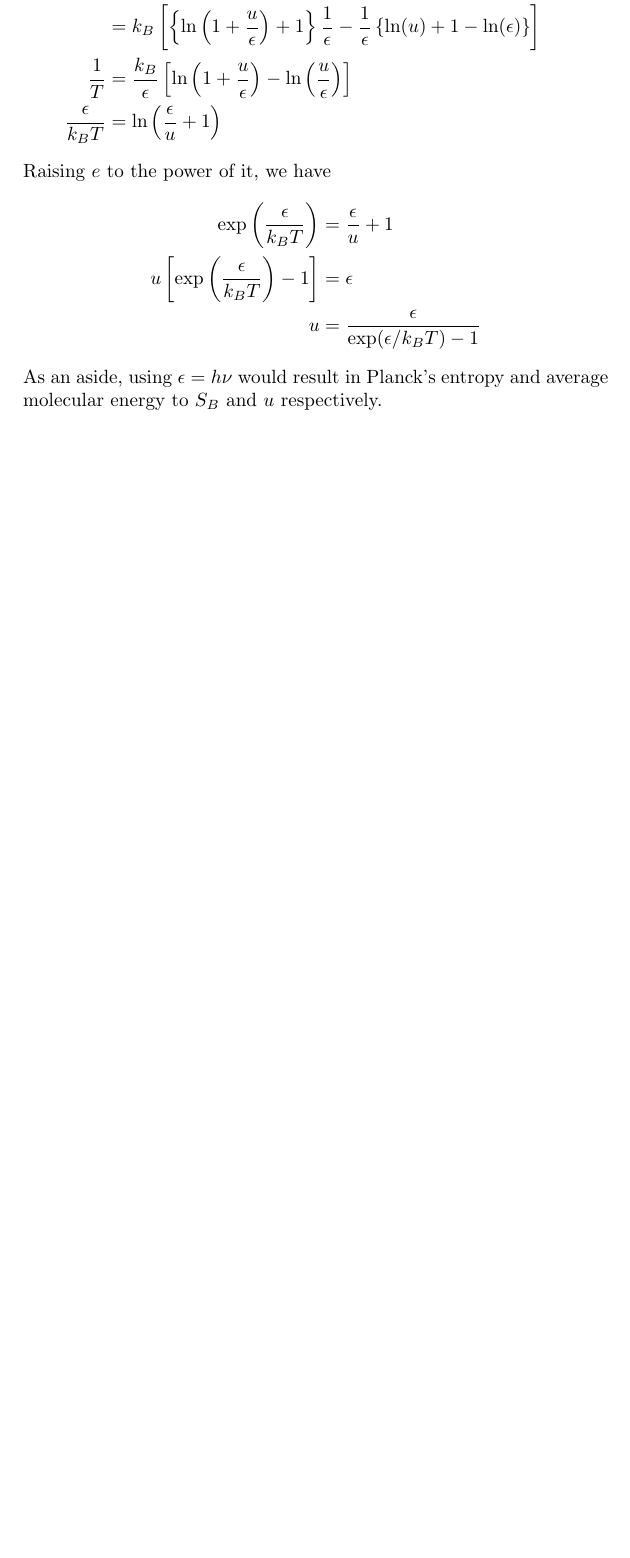
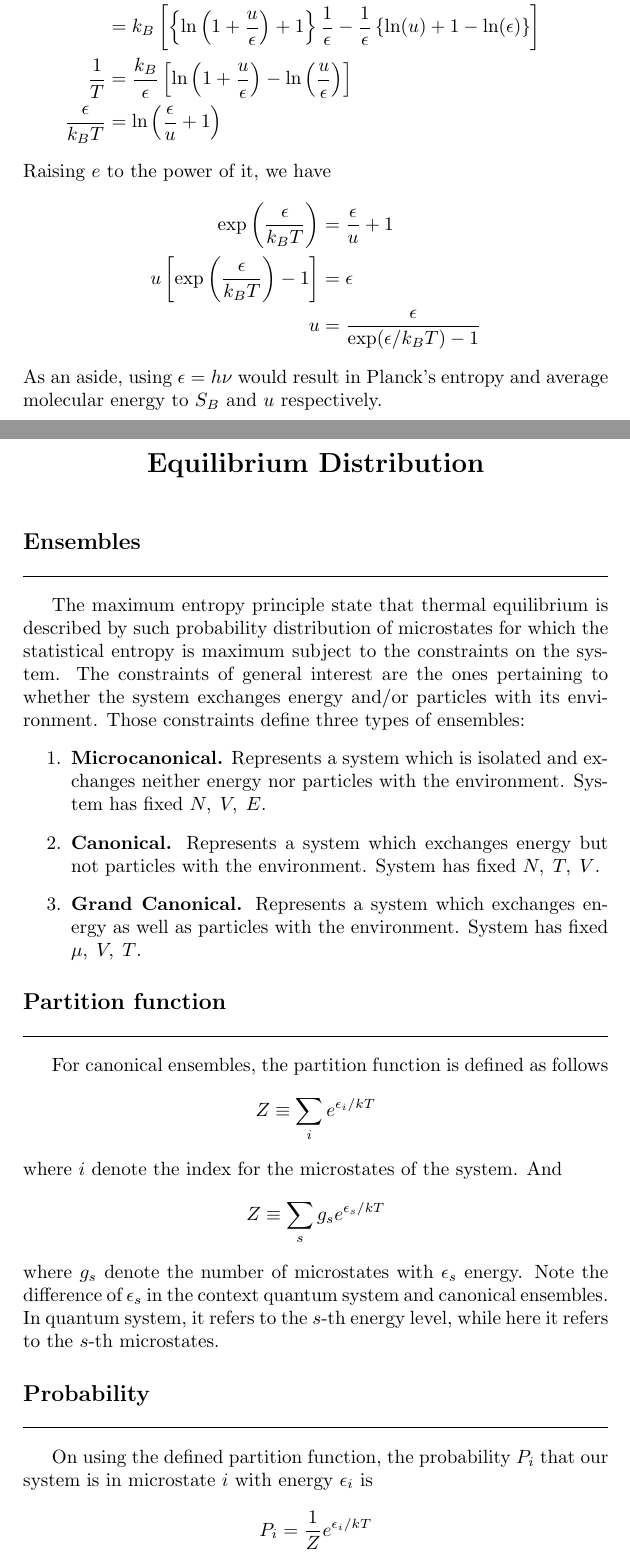
Before and after one commit to JohanesFaustus/StatisticalMechanics, a LaTeX thesis (Main.tex, which reads Chapter/StatisticalMechanics/Equilibrilium/eq.tex): part of page 93 of 95 before the commit and two parts of pages 93 and 94 of 97 after it, the two joined at a grey line, cut so that both start at the same text, the shorter picture padded with empty space. Compiled offline with pdfLaTeX.

Commit message:
added equilibrium distribution

```diff
--- /dev/null
+++ b/Chapter/StatisticalMechanics/Equilibrilium/eq.tex
@@ -0,0 +1,32 @@
+\documentclass[../../../Main.tex]{subfiles}
+\begin{document}
+\subsection*{Ensembles}
+The maximum entropy principle state that thermal equilibrium is described by such probability distribution of microstates for which the statistical entropy is maximum subject to the constraints on the system.
+The constraints of general interest are the ones pertaining to whether the system exchanges energy and/or particles with its environment.
+Those constraints define three types of ensembles:
+\begin{enumerate}
+    \item \textbf{Microcanonical.} Represents a system which is isolated and exchanges neither energy nor particles with the environment. System has fixed $N,\;V,\;E$.
+    \item \textbf{Canonical.} Represents a system which exchanges energy but not particles with the environment. System has fixed $N,\;T,\;V$.
+    \item \textbf{Grand Canonical.} Represents a system which exchanges energy as well as particles with the environment. System has fixed $\mu,\;V,\;T$.
+\end{enumerate}
+
+\subsection*{Partition function}
+For canonical ensembles, the partition function is defined as follows
+\begin{equation*}
+    Z\equiv \sum_i e^{\epsilon_i/kT}
+\end{equation*}
+where $i$ denote the index for the microstates of the system.
+And
+\begin{equation*}
+    Z\equiv \sum_{s} g_se^{\epsilon_s/kT}
+\end{equation*}
+where $g_s$ denote the number of microstates with $\epsilon_s$ energy.
+Note the difference of $\epsilon_s$ in the context quantum system and canonical ensembles.
+In quantum system, it refers to the $s$-th energy level, while here it refers to the $s$-th microstates.
+
+
+\subsection*{Probability}
+On using the defined partition function, the probability $P_i$ that our system is in microstate $i$ with energy $\epsilon_i$ is
+\begin{equation*}
+    P_i=\frac{1}{Z}e^{\epsilon_i/kT}
+\end{equation*}
@@ -0,0 +45 @@
+\end{equation*}
--- a/Main.tex
+++ b/Main.tex
@@ -98,5 +98,7 @@
 \section*{Boltzmann Entropy}
 \subfile{./Chapter/StatisticalMechanics/BoltzmannEntropy/Boltzmann.tex}\clearpage
 
+\section*{Equilibrium Distribution}
+\subfile{./Chapter/StatisticalMechanics/Equilibrilium/eq.tex}\clearpage
 \printbibliography
 \end{document}
```
Also changed, not shown: Chapter/StatisticalMechanics/BoltzmannEntropy/Boltzmann.tex (+5 -1 lines), Chapter/StatisticalMechanics/Equilibrilium/eq.tex (37 more changed lines).
